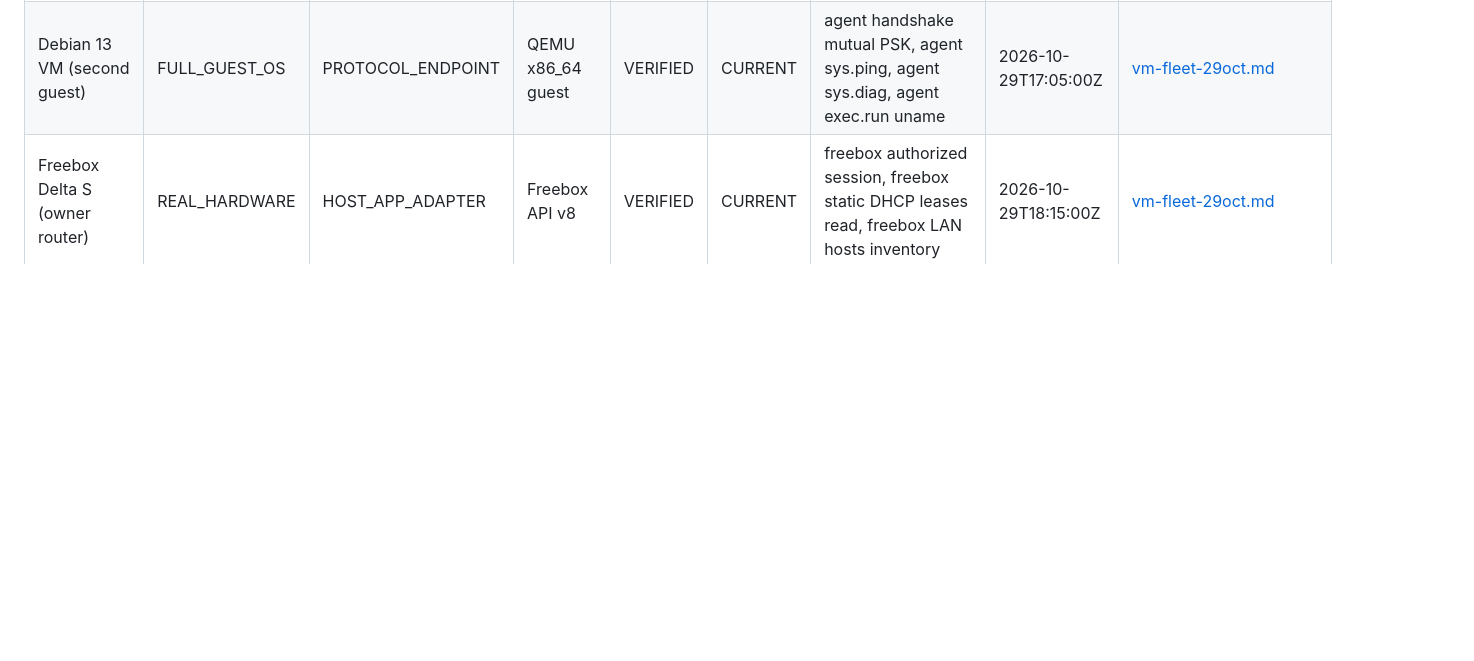
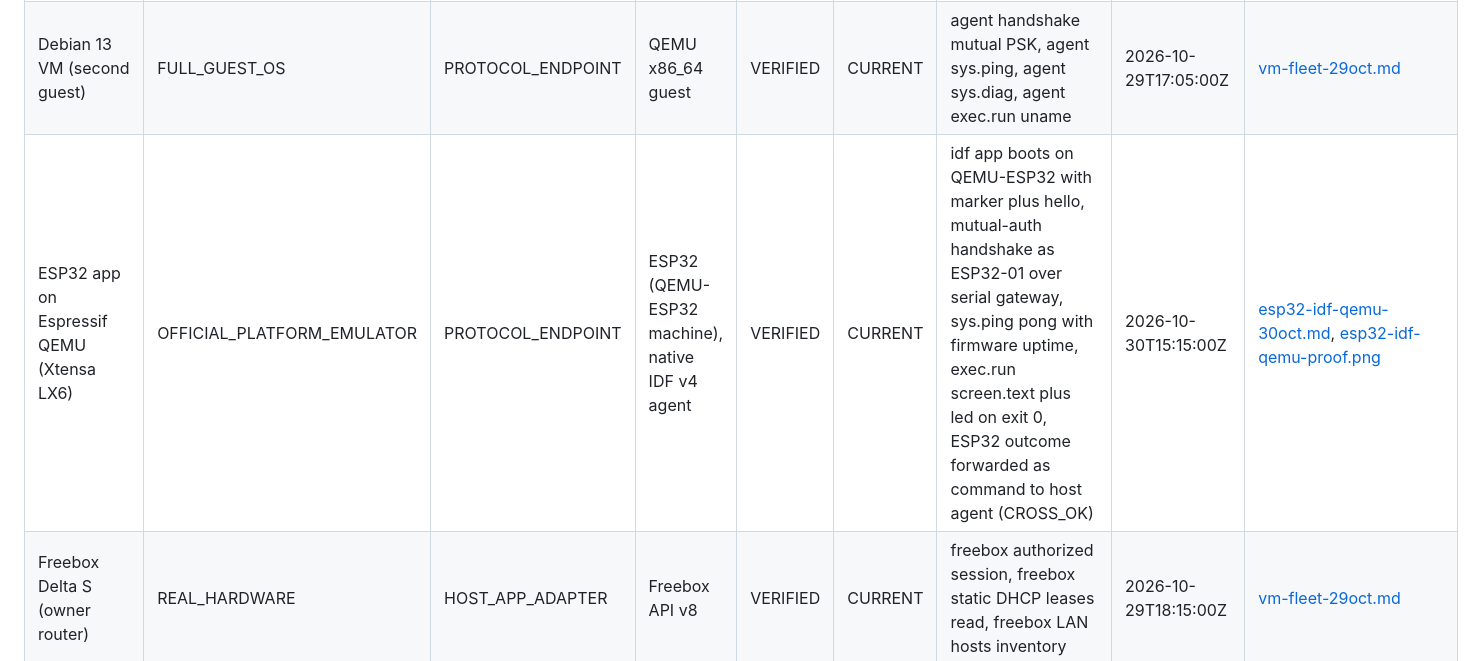
Before and after one commit to toskaman/openbridge, a Markdown page: docs/HARDWARE_TEST_MATRIX.md, the part around the change. GitHub-like rendering; blank space fills up the shorter version.

```diff
--- a/docs/HARDWARE_TEST_MATRIX.md
+++ b/docs/HARDWARE_TEST_MATRIX.md
@@ -9,6 +9,7 @@
 | Debian 13 VM (ARM64) | FULL_GUEST_OS | PROTOCOL_ENDPOINT | QEMU aarch64 guest (TCG) | VERIFIED | CURRENT | agent handshake mutual PSK, agent sys.ping, agent sys.diag, agent exec.run uname | 2026-10-29T19:53:00Z | [vm-fleet-29oct.md](evidence/vm-fleet-29oct.md) |
 | Debian 13 VM (first guest) | FULL_GUEST_OS | PROTOCOL_ENDPOINT | QEMU x86_64 guest | VERIFIED | CURRENT | agent handshake mutual PSK, agent sys.ping, agent sys.diag, agent exec.run uname | 2026-10-29T17:00:00Z | [vm-fleet-29oct.md](evidence/vm-fleet-29oct.md) |
 | Debian 13 VM (second guest) | FULL_GUEST_OS | PROTOCOL_ENDPOINT | QEMU x86_64 guest | VERIFIED | CURRENT | agent handshake mutual PSK, agent sys.ping, agent sys.diag, agent exec.run uname | 2026-10-29T17:05:00Z | [vm-fleet-29oct.md](evidence/vm-fleet-29oct.md) |
+| ESP32 app on Espressif QEMU (Xtensa LX6) | OFFICIAL_PLATFORM_EMULATOR | PROTOCOL_ENDPOINT | ESP32 (QEMU-ESP32 machine), native IDF v4 agent | VERIFIED | CURRENT | idf app boots on QEMU-ESP32 with marker plus hello, mutual-auth handshake as ESP32-01 over serial gateway, sys.ping pong with firmware uptime, exec.run screen.text plus led on exit 0, ESP32 outcome forwarded as command to host agent (CROSS_OK) | 2026-10-30T15:15:00Z | [esp32-idf-qemu-30oct.md](evidence/esp32-idf-qemu-30oct.md), [esp32-idf-qemu-proof.png](jury/screens/esp32-idf-qemu-proof.png) |
 | Freebox Delta S (owner router) | REAL_HARDWARE | HOST_APP_ADAPTER | Freebox API v8 | VERIFIED | CURRENT | freebox authorized session, freebox static DHCP leases read, freebox LAN hosts inventory | 2026-10-29T18:15:00Z | [vm-fleet-29oct.md](evidence/vm-fleet-29oct.md) |
 | Galaxy Watch7 44 mm (Wear OS) | REAL_HARDWARE | NATIVE_COMPANION | Wear OS watch | VERIFIED | CURRENT | companion install 0.10.0 on watch, version verified on device, screenshot captured | 2026-10-29T21:45:00Z | [companion-watch-0-10.png](jury/screens/companion-watch-0-10.png) |
 | Galaxy Watch7 44 mm (Wear OS) | REAL_HARDWARE | NATIVE_COMPANION | Wear OS watch | VERIFIED | CURRENT | companion install 0.9.0 on watch, launch shows PAIRED READY on 480x480 UI, relay server LISTEN on device port | 2026-10-29T16:45:00Z | [vm-fleet-29oct.md](evidence/vm-fleet-29oct.md) |
```
Also changed, not shown: README.md (+1 -1 lines), docs/KNOWN_LIMITATIONS.md (+1 -1 lines), docs/evidence/esp32-idf-qemu-30oct.md (added, +75 -0 lines), docs/jury/screens/esp32-idf-qemu-proof.png (added), 1 other file.
